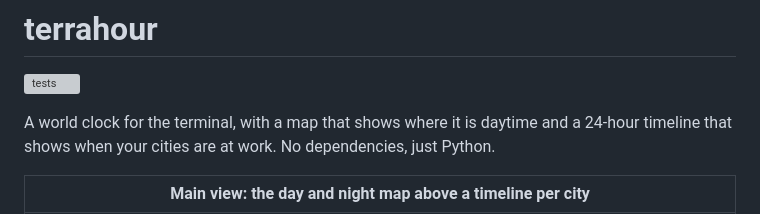
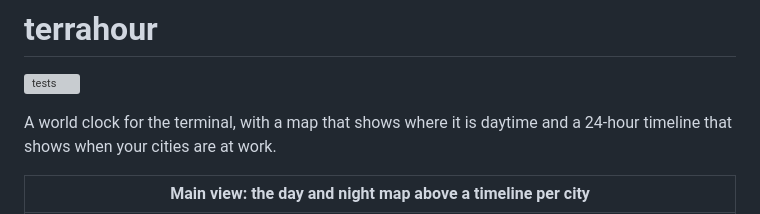
Before and after one commit to ACoci86/terrahour, a Markdown page: README.md, the part around the change. Rendered like a GitHub page; grey boxes are pictures that could not be loaded.

Commit message:
Trim the README tagline
Co-Authored-By: Claude Fable 5.1 <noreply@anthropic.com>

```diff
--- a/README.md
+++ b/README.md
@@ -3,7 +3,7 @@
 ![tests](https://github.com/ACoci86/terrahour/actions/workflows/tests.yml/badge.svg)
 
 A world clock for the terminal, with a map that shows where it is daytime and a 24-hour
-timeline that shows when your cities are at work. No dependencies, just Python.
+timeline that shows when your cities are at work.
 
 | Main view: the day and night map above a timeline per city |
 | --- |
```
